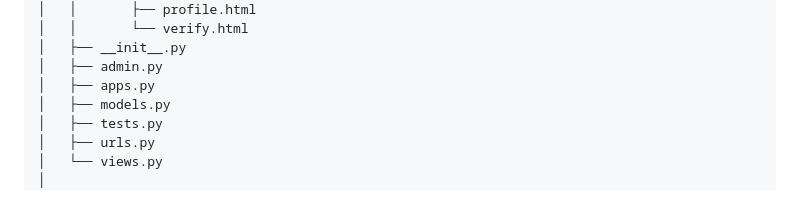
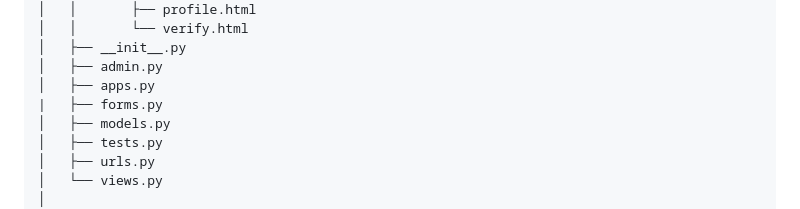
Before and after one commit to Donggyu-Kim1/stalk, a Markdown page: README.md, the part around the change. GitHub-like rendering.

Commit message:
readme 파일 수정

```diff
--- a/README.md
+++ b/README.md
@@ -164,6 +164,7 @@ stock_community/
 │   ├── __init__.py
 │   ├── admin.py
 │   ├── apps.py
+|   ├── forms.py
 │   ├── models.py
 │   ├── tests.py
 │   ├── urls.py
```
